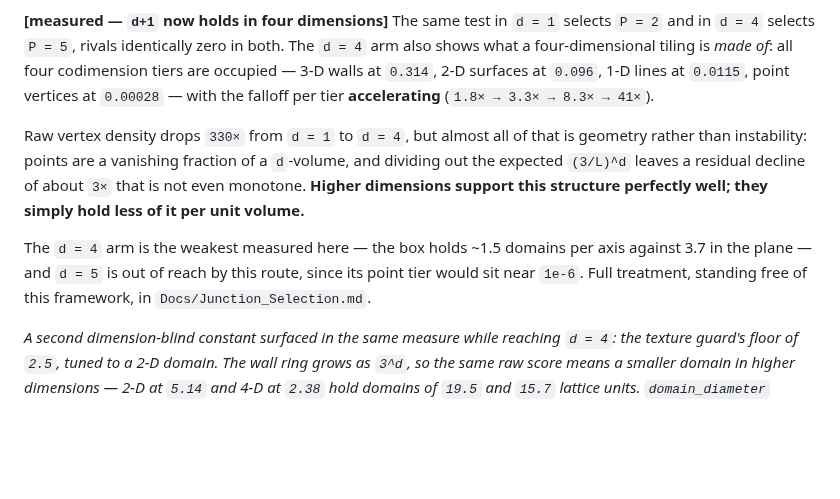
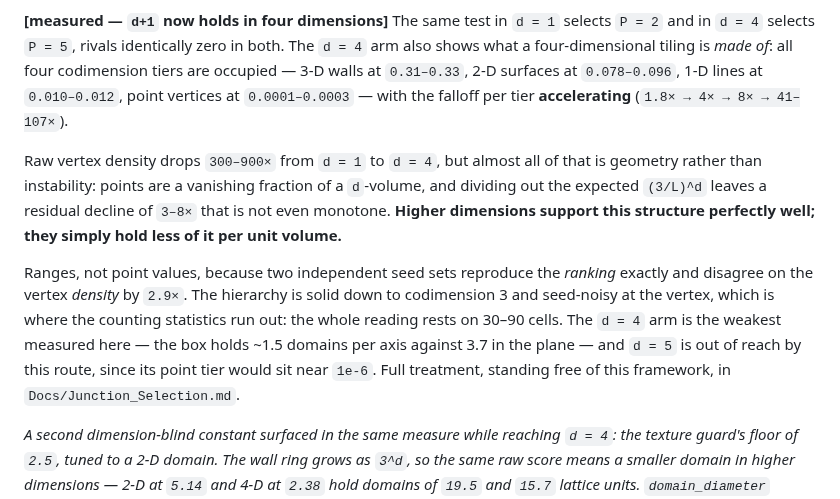
Before and after one commit to Ordo-Umbra/Project-Genesis, a Markdown page: Docs/The_Principle.md, the part around the change. Drawn GitHub-style; blank space fills up the shorter version.

```diff
--- a/Docs/The_Principle.md
+++ b/Docs/The_Principle.md
@@ -265,19 +265,23 @@ had never been caught because the measure had never been run in 3-D.
 **[measured — `d+1` now holds in four dimensions]** The same test in `d = 1`
 selects `P = 2` and in `d = 4` selects `P = 5`, rivals identically zero in both.
 The `d = 4` arm also shows what a four-dimensional tiling is *made of*: all four
-codimension tiers are occupied — 3-D walls at `0.314`, 2-D surfaces at `0.096`,
-1-D lines at `0.0115`, point vertices at `0.00028` — with the falloff per tier
-**accelerating** (`1.8× → 3.3× → 8.3× → 41×`).
+codimension tiers are occupied — 3-D walls at `0.31–0.33`, 2-D surfaces at
+`0.078–0.096`, 1-D lines at `0.010–0.012`, point vertices at `0.0001–0.0003` —
+with the falloff per tier **accelerating** (`1.8× → 4× → 8× → 41–107×`).
 
-Raw vertex density drops `330×` from `d = 1` to `d = 4`, but almost all of that
-is geometry rather than instability: points are a vanishing fraction of a
+Raw vertex density drops `300–900×` from `d = 1` to `d = 4`, but almost all of
+that is geometry rather than instability: points are a vanishing fraction of a
 `d`-volume, and dividing out the expected `(3/L)^d` leaves a residual decline of
-about `3×` that is not even monotone. **Higher dimensions support this structure
+`3–8×` that is not even monotone. **Higher dimensions support this structure
 perfectly well; they simply hold less of it per unit volume.**
 
-The `d = 4` arm is the weakest measured here — the box holds ~1.5 domains per
-axis against 3.7 in the plane — and `d = 5` is out of reach by this route, since
-its point tier would sit near `1e-6`. Full treatment, standing free of this
+Ranges, not point values, because two independent seed sets reproduce the
+*ranking* exactly and disagree on the vertex *density* by `2.9×`. The hierarchy
+is solid down to codimension 3 and seed-noisy at the vertex, which is where the
+counting statistics run out: the whole reading rests on 30–90 cells. The
+`d = 4` arm is the weakest measured here — the box holds ~1.5 domains per axis
+against 3.7 in the plane — and `d = 5` is out of reach by this route, since its
+point tier would sit near `1e-6`. Full treatment, standing free of this
 framework, in `Docs/Junction_Selection.md`.
 
 *A second dimension-blind constant surfaced in the same measure while reaching
```
Also changed, not shown: Docs/Junction_Selection.md (+33 -17 lines).
